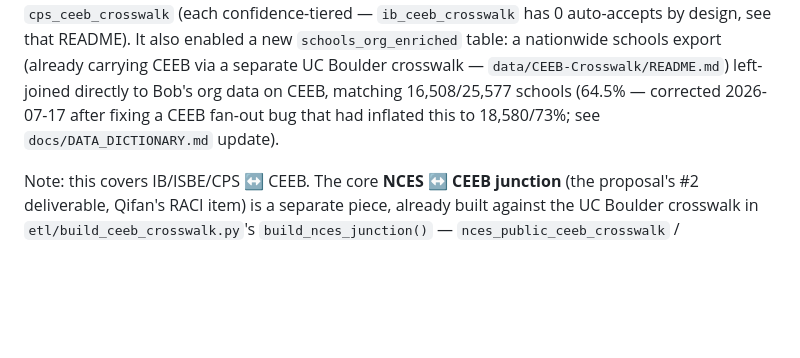
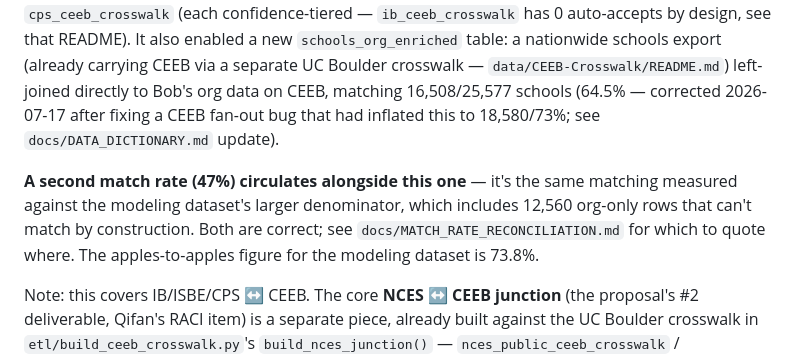
Before and after one commit to mchalekson/498-capstone, a Markdown page: docs/BOB_BRIEFING.md, the part around the change. Rendered like a GitHub page; blank space fills up the shorter version.

```diff
--- a/docs/BOB_BRIEFING.md
+++ b/docs/BOB_BRIEFING.md
@@ -42,6 +42,12 @@ CEEB via a separate UC Boulder crosswalk — `data/CEEB-Crosswalk/README.md`)
 left-joined directly to Bob's org data on CEEB, matching 16,508/25,577
 schools (64.5% — corrected 2026-07-17 after fixing a CEEB fan-out bug that
 had inflated this to 18,580/73%; see `docs/DATA_DICTIONARY.md` update).
+
+**A second match rate (47%) circulates alongside this one** — it's the same
+matching measured against the modeling dataset's larger denominator, which
+includes 12,560 org-only rows that can't match by construction. Both are
+correct; see `docs/MATCH_RATE_RECONCILIATION.md` for which to quote where. The
+apples-to-apples figure for the modeling dataset is 73.8%.
 
 Note: this covers IB/ISBE/CPS ↔ CEEB. The core **NCES ↔ CEEB junction**
 (the proposal's #2 deliverable, Qifan's RACI item) is a separate piece,
```
Also changed, not shown: docs/MATCH_RATE_RECONCILIATION.md (added, +89 -0 lines).
